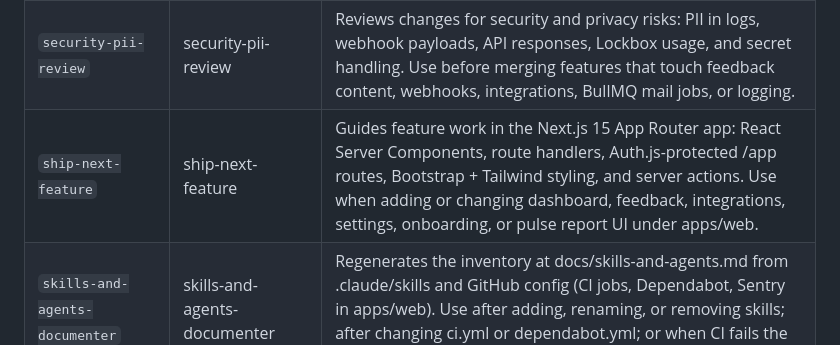
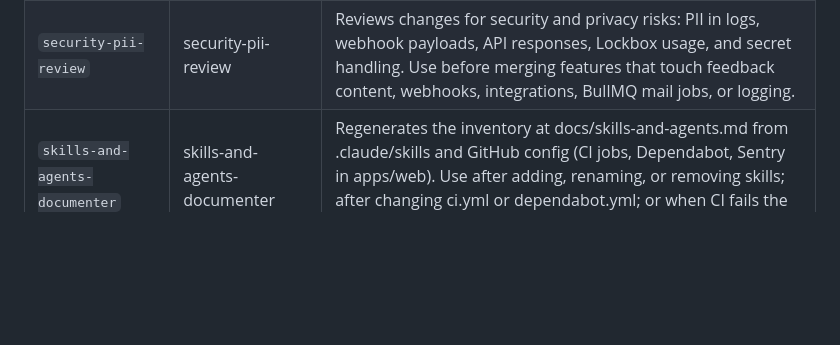
Before and after one commit to nicktanda/customer_pulse, a Markdown page: docs/skills-and-agents.md, the part around the change. Drawn GitHub-style; blank space fills up the shorter version.

Commit message:
chore: regenerate docs/skills-and-agents.md

```diff
--- a/docs/skills-and-agents.md
+++ b/docs/skills-and-agents.md
@@ -30,7 +30,6 @@ Each row is a folder under `.claude/skills/<folder>/` with a `SKILL.md` file. De
 | `public-api-feedback` | public-api-feedback | Design or change the public HTTP API for submitting feedback (/api/v1/feedback), including authentication, validation, and compatibility with external clients. Use when editing the Next.js route handler or related DB helpers. |
 | `reusable-ui-components` | reusable-ui-components | Prefer extracting shared React UI into reusable components in apps/web when the same pattern appears twice, crosses routes, or forms a clear boundary (layout chrome, forms, tables, empty states). Use when building or refactoring Next.js pages under apps/web, especially with ship-next-feature work. |
 | `security-pii-review` | security-pii-review | Reviews changes for security and privacy risks: PII in logs, webhook payloads, API responses, Lockbox usage, and secret handling. Use before merging features that touch feedback content, webhooks, integrations, BullMQ mail jobs, or logging. |
-| `ship-next-feature` | ship-next-feature | Guides feature work in the Next.js 15 App Router app: React Server Components, route handlers, Auth.js-protected /app routes, Bootstrap + Tailwind styling, and server actions. Use when adding or changing dashboard, feedback, integrations, settings, onboarding, or pulse report UI under apps/web. |
 | `skills-and-agents-documenter` | skills-and-agents-documenter | Regenerates the inventory at docs/skills-and-agents.md from .claude/skills and GitHub config (CI jobs, Dependabot, Sentry in apps/web). Use after adding, renaming, or removing skills; after changing ci.yml or dependabot.yml; or when CI fails the docs_inventory job. |
 | `test-and-ci-gate` | test-and-ci-gate | Run the same checks as GitHub Actions before push: web ESLint, Vitest (db, web, worker), worker TypeScript build, Next production build, and skills inventory. Use when finishing a change, fixing CI failures, onboarding, or keeping unit tests aligned with new behavior. |
 | `webhooks-integration-safety` | webhooks-integration-safety | Implement or review inbound webhooks (Linear, Slack, Jira) and related security: signature verification, raw body handling, idempotency, and HTTP semantics. Use when changing apps/web API route handlers under api/webhooks or secrets for signing. |
```
